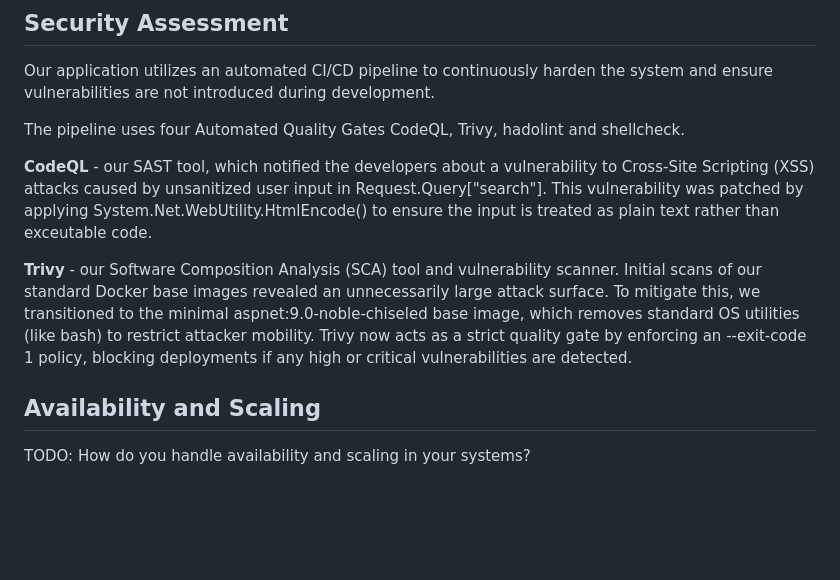
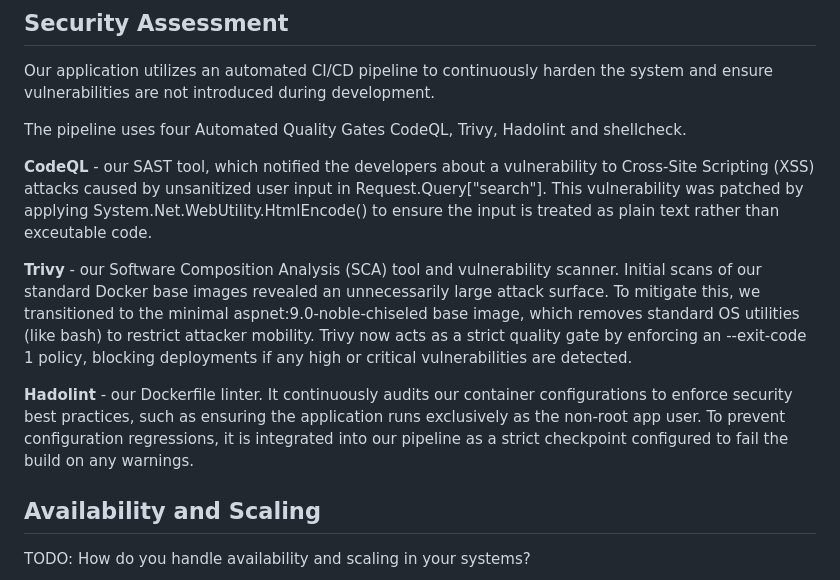
Before and after one commit to Joakim-David/GruppeOG, a Markdown page: report/report.md, the part around the change. GitHub-like rendering; blank space fills up the shorter version.

```diff
--- a/report/report.md
+++ b/report/report.md
@@ -46,7 +46,7 @@ TODO: What do you log in your systems and how do you aggregate logs?
 Our application utilizes an automated CI/CD pipeline to continuously harden the system and
 ensure vulnerabilities are not introduced during development.
 
-The pipeline uses four Automated Quality Gates CodeQL, Trivy, hadolint and shellcheck.
+The pipeline uses four Automated Quality Gates CodeQL, Trivy, Hadolint and shellcheck.
 
 **CodeQL** - our SAST tool, which notified the developers about a vulnerability to Cross-Site Scripting (XSS) attacks
 caused by unsanitized user input in Request.Query["search"]. This vulnerability was patched by applying System.Net.WebUtility.HtmlEncode()
@@ -55,6 +55,10 @@ to ensure the input is treated as plain text rather than exceutable code.
 **Trivy** - our Software Composition Analysis (SCA) tool and vulnerability scanner. Initial scans of our standard Docker base images revealed an unnecessarily large attack surface.
 To mitigate this, we transitioned to the minimal aspnet:9.0-noble-chiseled base image, which removes standard OS utilities (like bash)
 to restrict attacker mobility. Trivy now acts as a strict quality gate by enforcing an --exit-code 1 policy, blocking deployments if any high or critical vulnerabilities are detected.
+
+**Hadolint** - our Dockerfile linter. It continuously audits our container configurations to enforce security best practices,
+such as ensuring the application runs exclusively as the non-root app user. To prevent configuration regressions,
+it is integrated into our pipeline as a strict checkpoint configured to fail the build on any warnings.
 
 
 
```
